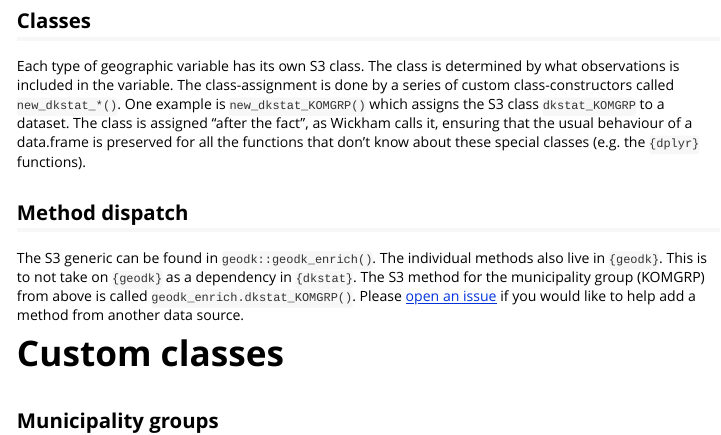
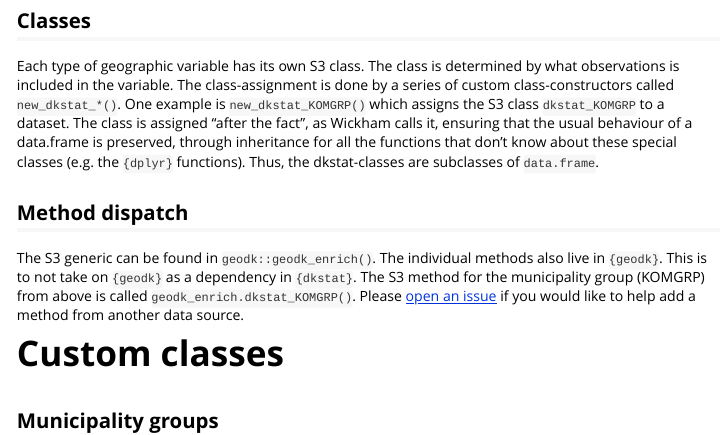
Before and after one commit to rOpenGov/geodk, an R Markdown document (vignettes/tech-specs-for-dkstat.Rmd): the page in a window 1100 px wide, from 1240 px down. Rendered offline with R 4.5, knitr and Pandoc, with nearby package versions; some code elsewhere in the file could not run offline.

Commit message:
Specify some things

```diff
--- a/vignettes/tech-specs-for-dkstat.Rmd
+++ b/vignettes/tech-specs-for-dkstat.Rmd
@@ -64,7 +64,7 @@ Below you can find the description of each S3-class that is used (/abused) to en
 
 ## Classes
 
-Each type of geographic variable has its own S3 class. The class is determined by what observations is included in the variable. The class-assignment is done by a series of custom class-constructors called `new_dkstat_*()`. One example is `new_dkstat_KOMGRP()` which assigns the S3 class `dkstat_KOMGRP` to a dataset. The class is assigned "after the fact", as Wickham calls it, ensuring that the usual behaviour of a data.frame is preserved for all the functions that don't know about these special classes (e.g. the `{dplyr}` functions).
+Each type of geographic variable has its own S3 class. The class is determined by what observations is included in the variable. The class-assignment is done by a series of custom class-constructors called `new_dkstat_*()`. One example is `new_dkstat_KOMGRP()` which assigns the S3 class `dkstat_KOMGRP` to a dataset. The class is assigned "after the fact", as Wickham calls it, ensuring that the usual behaviour of a data.frame is preserved, through inheritance for all the functions that don't know about these special classes (e.g. the `{dplyr}` functions). Thus, the dkstat-classes are subclasses of `data.frame`.
 
 ## Method dispatch
 
```
